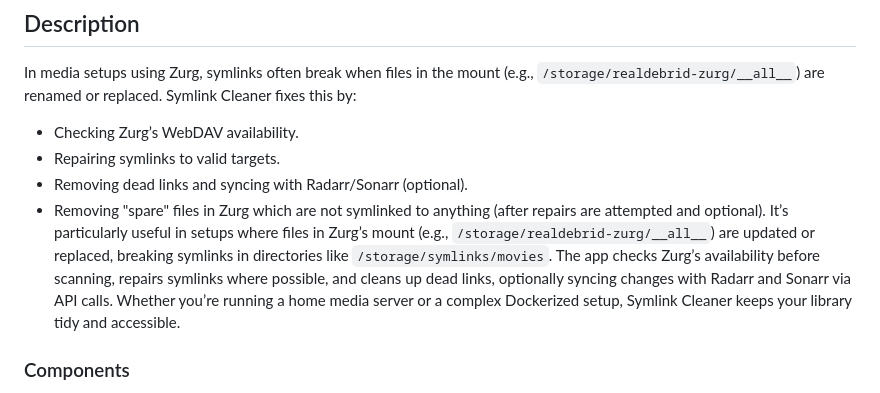
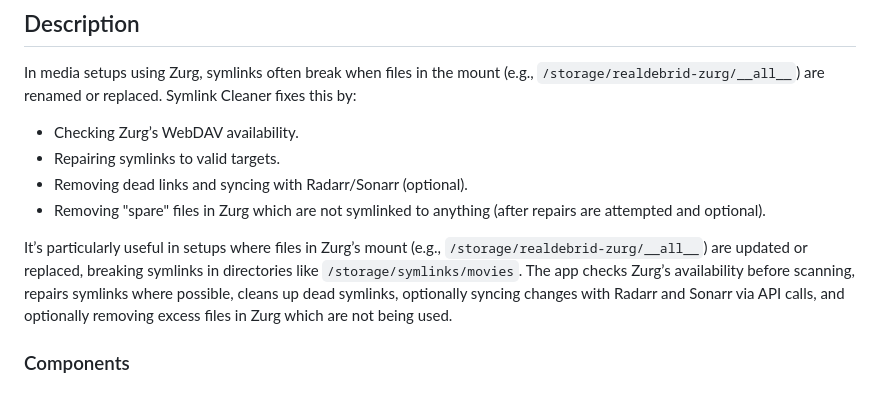
Before and after one commit to bsm-elf/symlink-cleaner, a Markdown page: README.md, the part around the change. Rendered like a GitHub page.

```diff
--- a/README.md
+++ b/README.md
@@ -10,7 +10,8 @@ In media setups using Zurg, symlinks often break when files in the mount (e.g.,
 - Repairing symlinks to valid targets.
 - Removing dead links and syncing with Radarr/Sonarr (optional).
 - Removing "spare" files in Zurg which are not symlinked to anything (after repairs are attempted and optional).
-It’s particularly useful in setups where files in Zurg’s mount (e.g., `/storage/realdebrid-zurg/__all__`) are updated or replaced, breaking symlinks in directories like `/storage/symlinks/movies`. The app checks Zurg’s availability before scanning, repairs symlinks where possible, and cleans up dead links, optionally syncing changes with Radarr and Sonarr via API calls. Whether you’re running a home media server or a complex Dockerized setup, Symlink Cleaner keeps your library tidy and accessible.
+
+It’s particularly useful in setups where files in Zurg’s mount (e.g., `/storage/realdebrid-zurg/__all__`) are updated or replaced, breaking symlinks in directories like `/storage/symlinks/movies`. The app checks Zurg’s availability before scanning, repairs symlinks where possible, cleans up dead symlinks, optionally syncing changes with Radarr and Sonarr via API calls, and optionally removing excess files in Zurg which are not being used.
 
 ### Components
 - **Backend (`symlink_cleaner.py`)**:
```
